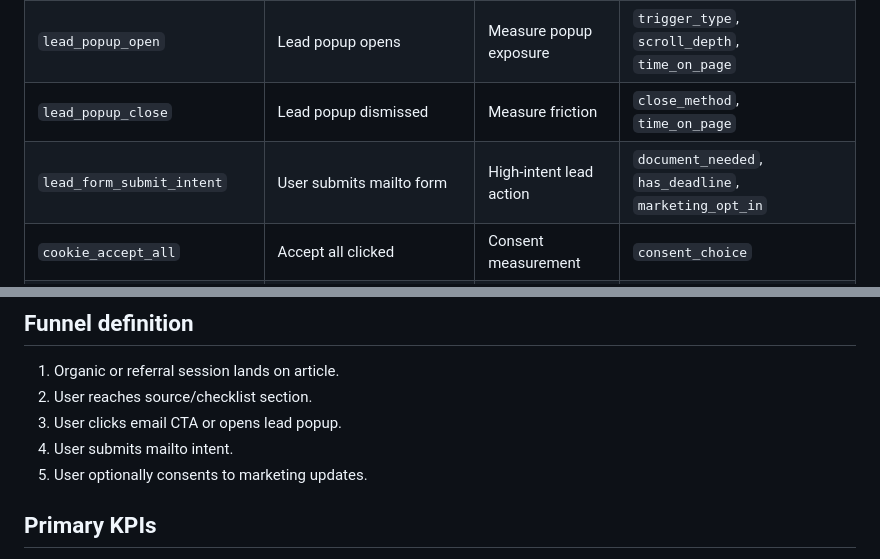
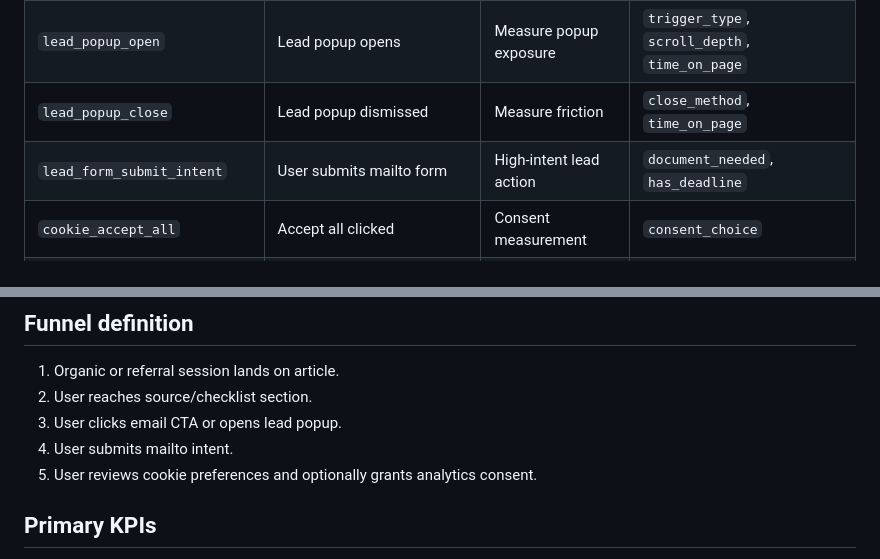
Before and after one commit to dankamaster/test, a Markdown page: docs/analytics-event-plan.md, 2 parts joined by grey strips. Drawn GitHub-style.

Commit message:
Remove marketing opt-in from legal form analytics

```diff
--- a/docs/analytics-event-plan.md
+++ b/docs/analytics-event-plan.md
@@ -28,7 +28,7 @@ If GA4 is implemented later, load it only after the user accepts analytics cooki
 | `email_cta_click` | Any mailto CTA click | Primary conversion intent | `cta_location`, `cta_text`, `document_type` |
 | `lead_popup_open` | Lead popup opens | Measure popup exposure | `trigger_type`, `scroll_depth`, `time_on_page` |
 | `lead_popup_close` | Lead popup dismissed | Measure friction | `close_method`, `time_on_page` |
-| `lead_form_submit_intent` | User submits mailto form | High-intent lead action | `document_needed`, `has_deadline`, `marketing_opt_in` |
+| `lead_form_submit_intent` | User submits mailto form | High-intent lead action | `document_needed`, `has_deadline` |
 | `cookie_accept_all` | Accept all clicked | Consent measurement | `consent_choice` |
 | `cookie_reject_nonessential` | Reject clicked | Consent measurement | `consent_choice` |
 | `cookie_save_preferences` | Custom preferences saved | Consent measurement | `analytics`, `marketing` |
@@ -64,7 +64,7 @@ Allowed parameters:
 2. User reaches source/checklist section.
 3. User clicks email CTA or opens lead popup.
 4. User submits mailto intent.
-5. User optionally consents to marketing updates.
+5. User reviews cookie preferences and optionally grants analytics consent.
 
 ## Primary KPIs
 
```
